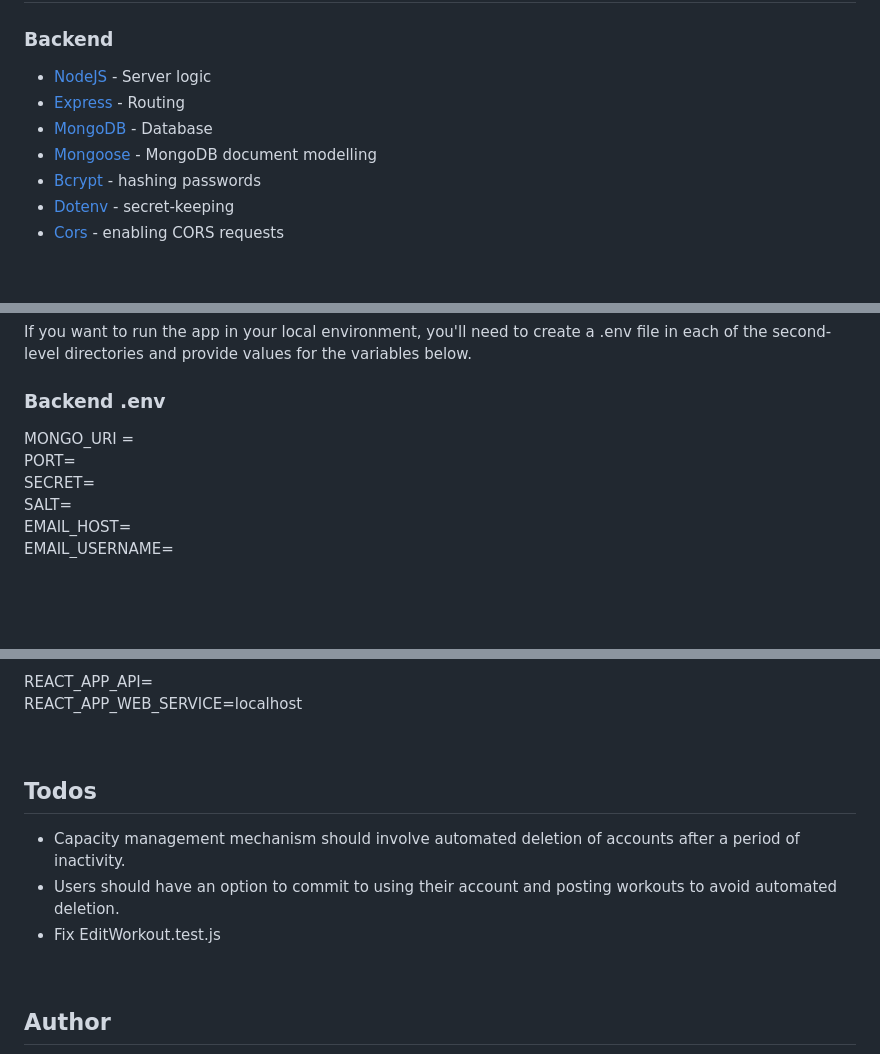
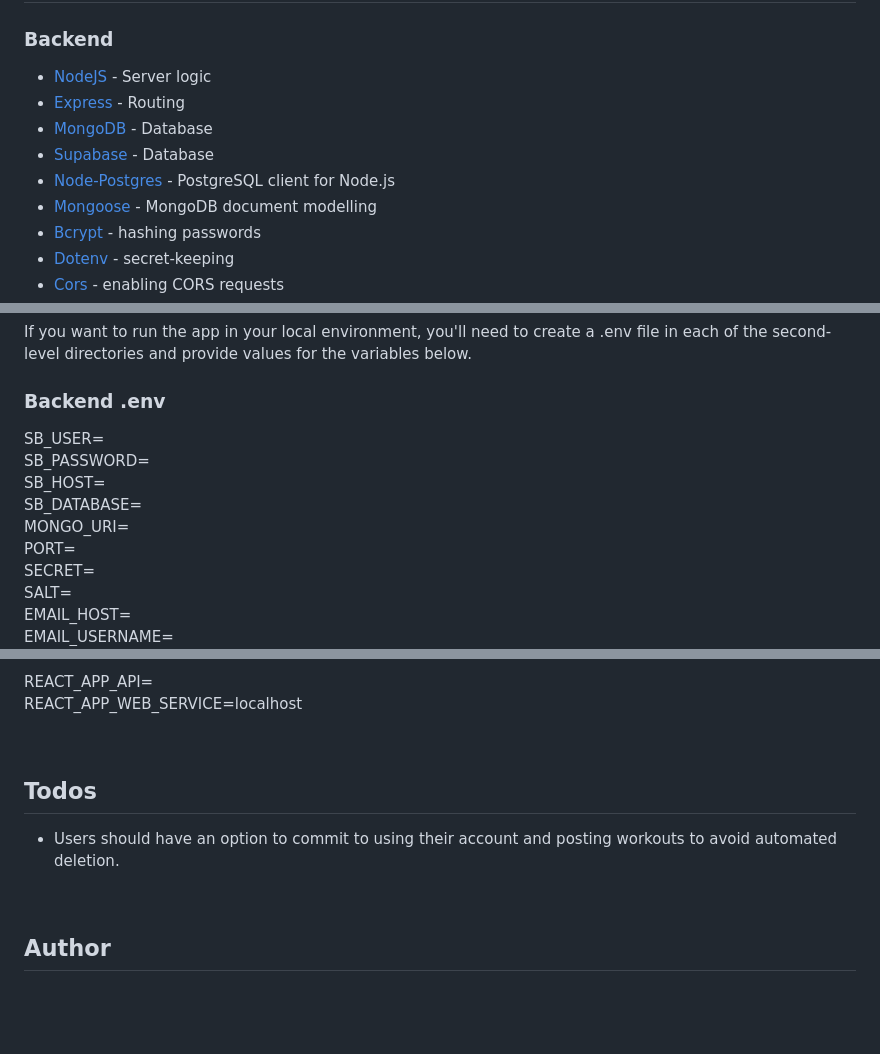
Before and after one commit to Marija-Kov/Workout-Mate, a Markdown page: README.md, 3 parts joined by grey strips. Rendered like a GitHub page; blank space fills up the shorter version.

```diff
--- a/README.md
+++ b/README.md
@@ -94,6 +94,8 @@ to run backend and frontend tests in corresponding directories.
 - [NodeJS](https://nodejs.org/en/) - Server logic
 - [Express](https://expressjs.com/) - Routing
 - [MongoDB](https://account.mongodb.com/account/login) - Database
+- [Supabase](https://supabase.com) - Database
+- [Node-Postgres](https://github.com/brianc/node-postgres) - PostgreSQL client for Node.js
 - [Mongoose](https://mongoosejs.com/) - MongoDB document modelling
 - [Bcrypt](https://www.npmjs.com/package/bcrypt) - hashing passwords
 - [Dotenv](https://www.npmjs.com/package/dotenv) - secret-keeping
@@ -128,7 +131,11 @@ to run backend and frontend tests in corresponding directories.
 ## Environment variables <a name = "environment-variables"></a>
 If you want to run the app in your local environment, you'll need to create a .env file in each of the second-level directories and provide values for the variables below.<br>
 ### Backend .env
-MONGO_URI = <br>
+SB_USER= <br>
+SB_PASSWORD= <br>
+SB_HOST= <br>
+SB_DATABASE= <br>
+MONGO_URI= <br>
 PORT= <br>
 SECRET= <br>
 SALT= <br>
@@ -170,9 +177,7 @@ REACT_APP_WEB_SERVICE=localhost <br>
 <br>
 
 ## Todos <a name = "todos"></a>
- - Capacity management mechanism should involve automated deletion of accounts after a period of inactivity.
  - Users should have an option to commit to using their account and posting workouts to avoid automated deletion.
- - Fix EditWorkout.test.js
 <br>
 
 
```
Also changed, not shown: other parts of README.md (+1 -0 lines).
